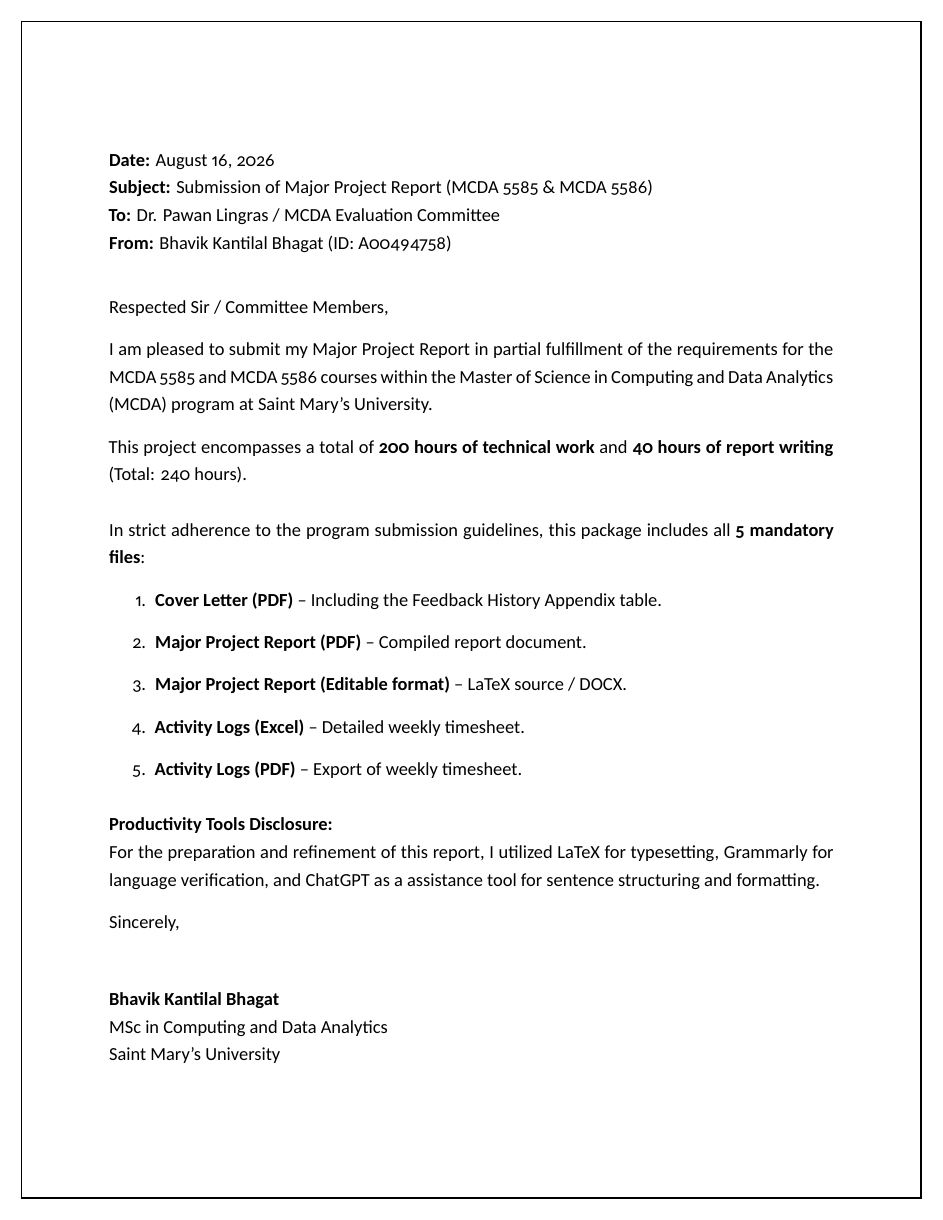
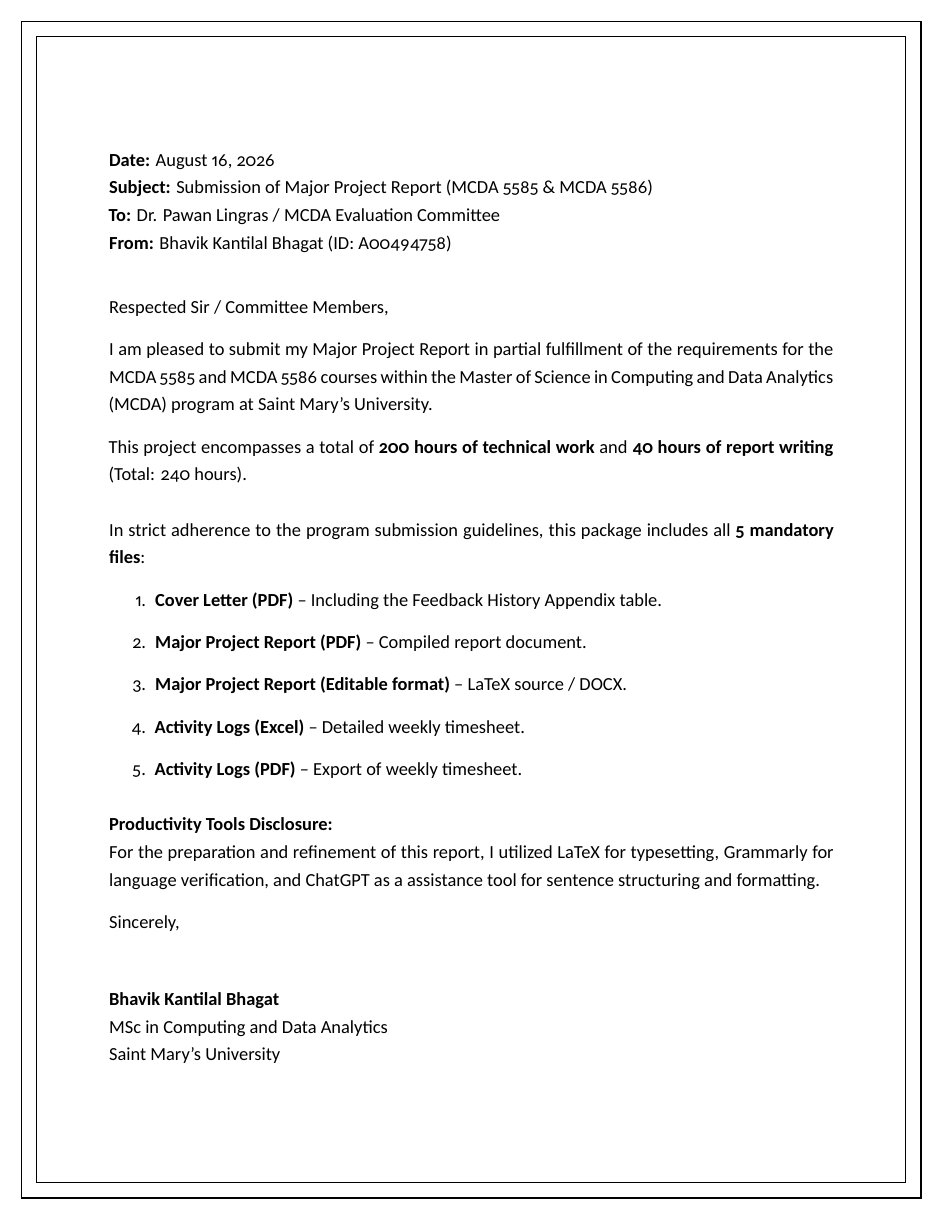
Before and after one commit to bhavik-knight/citco-ia-sre-mitacs-coop-smu-bk, a LaTeX document (latex-report/cover_letter.tex, which reads latex-report/includes.tex): page 1 of 2. Compiled offline with XeLaTeX.

Commit message:
style: border inset 14pt->24pt, line 1.2pt->0.5pt, matches Neeyati exactly
- Measured Neeyati's border via PDF path extraction: x=24pt, y=24pt
- Updated AddToShipoutPictureBG to use 24pt inset (was 14pt)
- Reduced line width to 0.5pt matching Neeyati's thin border

```diff
--- a/latex-report/includes.tex
+++ b/latex-report/includes.tex
@@ -21,13 +21,13 @@
 \usepackage{tikz}    % Border box
 \usepackage{eso-pic} % Border on all pages
 
-% Border box on every page (matching Neeyati's report)
+% Border box on every page (matching Neeyati's report — 24pt inset)
 \AddToShipoutPictureBG{%
     \begin{tikzpicture}[remember picture, overlay]
-        \draw[line width=1.2pt]
-            ([xshift=14pt, yshift=-14pt] current page.north west)
+        \draw[line width=0.5pt]
+            ([xshift=24pt, yshift=-24pt] current page.north west)
             rectangle
-            ([xshift=-14pt, yshift=14pt] current page.south east);
+            ([xshift=-24pt, yshift=24pt] current page.south east);
     \end{tikzpicture}%
 }
 
```
